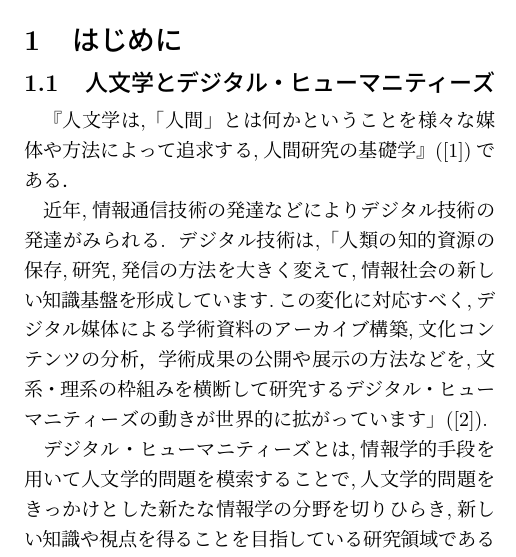
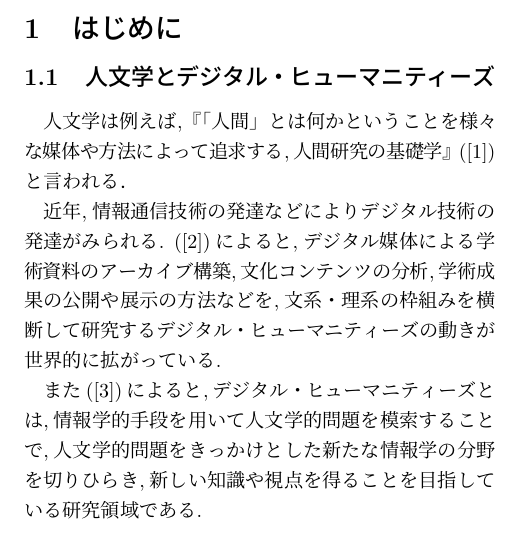
Before and after one commit to takadash/jadeTex, a LaTeX document (DB_test.tex): part of one column of page 1 of 7, cut so that both start at the same text. Compiled offline with pLaTeX and dvipdfmx.

Commit message:
指摘されたところの修正（少し）

```diff
--- a/DB_test.tex
+++ b/DB_test.tex
@@ -55,13 +55,13 @@
 
 \subsection{人文学とデジタル・ヒューマニティーズ}
 %%%人文科学とは%%%
-『人文学は,「人間」とは何かということを様々な媒体や方法によって追求する,人間研究の基礎学』(\cite{huma})である．\par
+人文学は例えば,『「人間」とは何かということを様々な媒体や方法によって追求する,人間研究の基礎学』(\cite{huma})と言われる．\par
 %%%デジタル%%%
 近年,情報通信技術の発達などによりデジタル技術の発達がみられる.
 %デジタル・ヒューマニティーズ
-デジタル技術は,「人類の知的資源の保存,研究,発信の方法を大きく変えて,情報社会の新しい知識基盤を形成しています.この変化に対応すべく,デジタル媒体による学術資料のアーカイブ構築,文化コンテンツの分析，学術成果の公開や展示の方法などを,文系・理系の枠組みを横断して研究するデジタル・ヒューマニティーズの動きが世界的に拡がっています」(\cite{digihumu1}).\par
+(\cite{digihumu1})によると,デジタル媒体による学術資料のアーカイブ構築,文化コンテンツの分析,学術成果の公開や展示の方法などを,文系・理系の枠組みを横断して研究するデジタル・ヒューマニティーズの動きが世界的に拡がっている.\par
 
-デジタル・ヒューマニティーズとは,情報学的手段を用いて人文学的問題を模索することで,人文学的問題をきっかけとした新たな情報学の分野を切りひらき,新しい知識や視点を得ることを目指している研究領域である(\cite{digihumu2}).
+また(\cite{digihumu2})によると,デジタル・ヒューマニティーズとは,情報学的手段を用いて人文学的問題を模索することで,人文学的問題をきっかけとした新たな情報学の分野を切りひらき,新しい知識や視点を得ることを目指している研究領域である.
 
 \subsection{千代田学}
 千代田区では以下に引用するように,区内の大学と「千代田の魅力創出と発展という目的」で提携している.『千代田区には,日本でも有数の学校等が数多く在籍し,多くの教育文化施設が立地するなど,町全体が知識・文化の発信地となっています,区内の大学においては,特色のある高度な教育や研究,産学連携など開かれた大学としての取り組みを行っており,区は11校の大学と「千代田区内大学と千代田区の連携協力に関する基本協定」を結んでいます(\cite{digi4})』.
```
Also changed, not shown: DH_resume.pdf (added), DB_test.tex (8 more changed lines).
